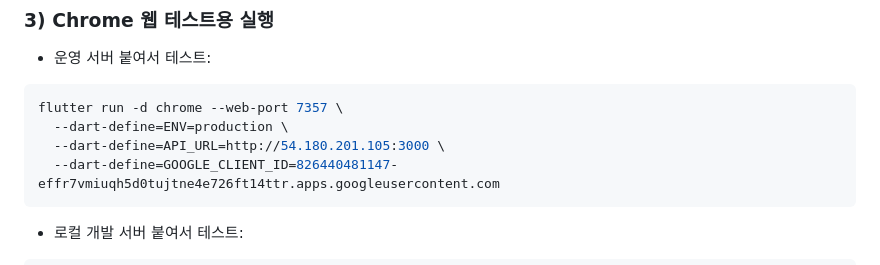
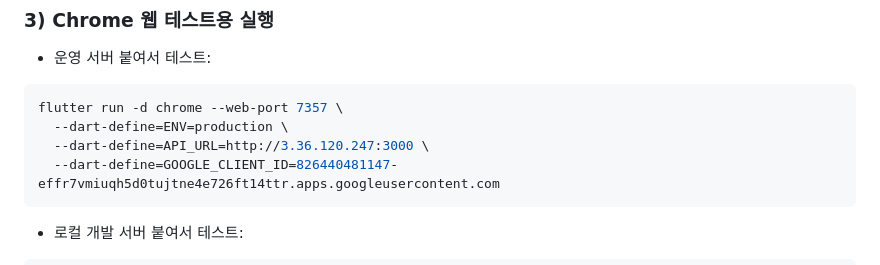
Before and after one commit to hootbee/ai-pod, a Markdown page: frontend/README.md, the part around the change. Rendered like a GitHub page.

Commit message:
fix: 서버 ip 수정

````diff
--- a/frontend/README.md
+++ b/frontend/README.md
@@ -85,7 +85,7 @@ flutter run -d chrome --web-port 7357 \
 ```bash
 flutter run -d chrome --web-port 7357 \
   --dart-define=ENV=production \
-  --dart-define=API_URL=http://54.180.201.105:3000 \
+  --dart-define=API_URL=http://3.36.120.247:3000 \
   --dart-define=GOOGLE_CLIENT_ID=826440481147-effr7vmiuqh5d0tujtne4e726ft14ttr.apps.googleusercontent.com
 ```
 
````
